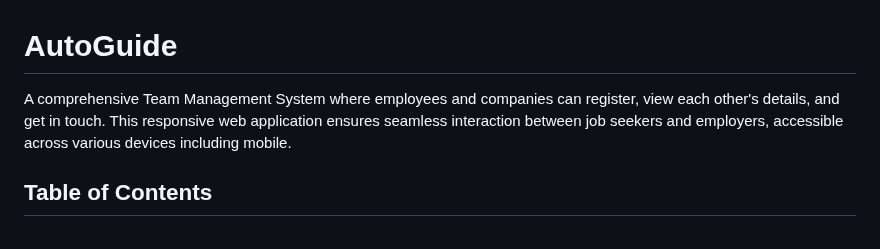
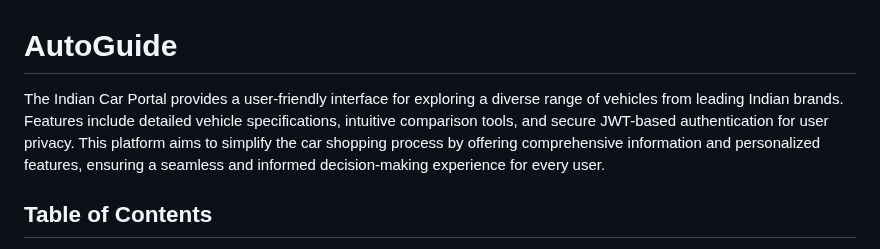
Before and after one commit to adityakhachar/Indian-Car-Portal, a Markdown page: README.md, the part around the change. Rendered like a GitHub page.

```diff
--- a/README.md
+++ b/README.md
@@ -1,5 +1,5 @@
 # AutoGuide
-A comprehensive Team Management System where employees and companies can register, view each other's details, and get in touch. This responsive web application ensures seamless interaction between job seekers and employers, accessible across various devices including mobile.
+The Indian Car Portal provides a user-friendly interface for exploring a diverse range of vehicles from leading Indian brands. Features include detailed vehicle specifications, intuitive comparison tools, and secure JWT-based authentication for user privacy. This platform aims to simplify the car shopping process by offering comprehensive information and personalized features, ensuring a seamless and informed decision-making experience for every user.
 
 ## Table of Contents
 - [Installation](#installation)
```
